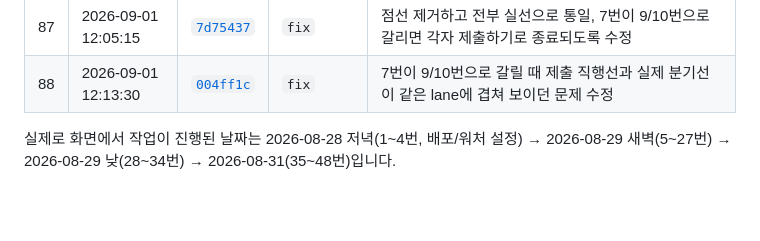
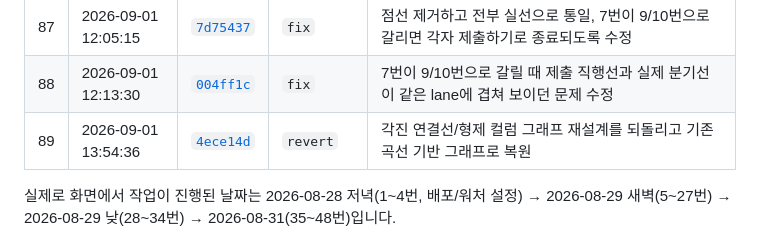
Before and after one commit to minzzn/walla-survey-flow, a Markdown page: README.md, the part around the change. Drawn GitHub-style; blank space fills up the shorter version.

Commit message:
docs: 그래프 재설계 되돌림 내역 README에 추가 (row 89)

```diff
--- a/README.md
+++ b/README.md
@@ -112,6 +112,7 @@ https://walla-survey-flow.netlify.app
 | 86 | 2026-09-01 11:52:06 | [`a192ea5`](https://github.com/minzzn/walla-survey-flow/commit/a192ea5) | `feat` | 그래프 연결선에 실선(실제 분기)/점선(기본 흐름·그 외) 구분 적용 |
 | 87 | 2026-09-01 12:05:15 | [`7d75437`](https://github.com/minzzn/walla-survey-flow/commit/7d75437) | `fix` | 점선 제거하고 전부 실선으로 통일, 7번이 9/10번으로 갈리면 각자 제출하기로 종료되도록 수정 |
 | 88 | 2026-09-01 12:13:30 | [`004ff1c`](https://github.com/minzzn/walla-survey-flow/commit/004ff1c) | `fix` | 7번이 9/10번으로 갈릴 때 제출 직행선과 실제 분기선이 같은 lane에 겹쳐 보이던 문제 수정 |
+| 89 | 2026-09-01 13:54:36 | [`4ece14d`](https://github.com/minzzn/walla-survey-flow/commit/4ece14d) | `revert` | 각진 연결선/형제 컬럼 그래프 재설계를 되돌리고 기존 곡선 기반 그래프로 복원 |
 
 실제로 화면에서 작업이 진행된 날짜는 2026-08-28 저녁(1~4번, 배포/워처 설정) →
 2026-08-29 새벽(5~27번) → 2026-08-29 낮(28~34번) → 2026-08-31(35~48번)입니다.
```
